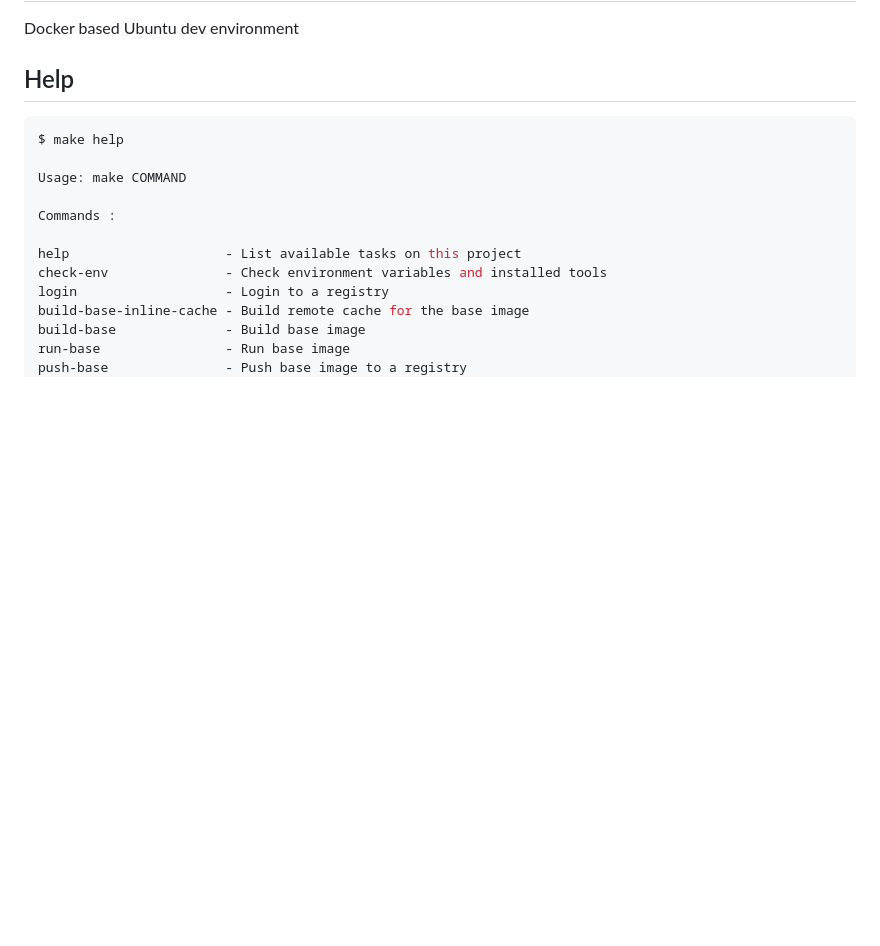
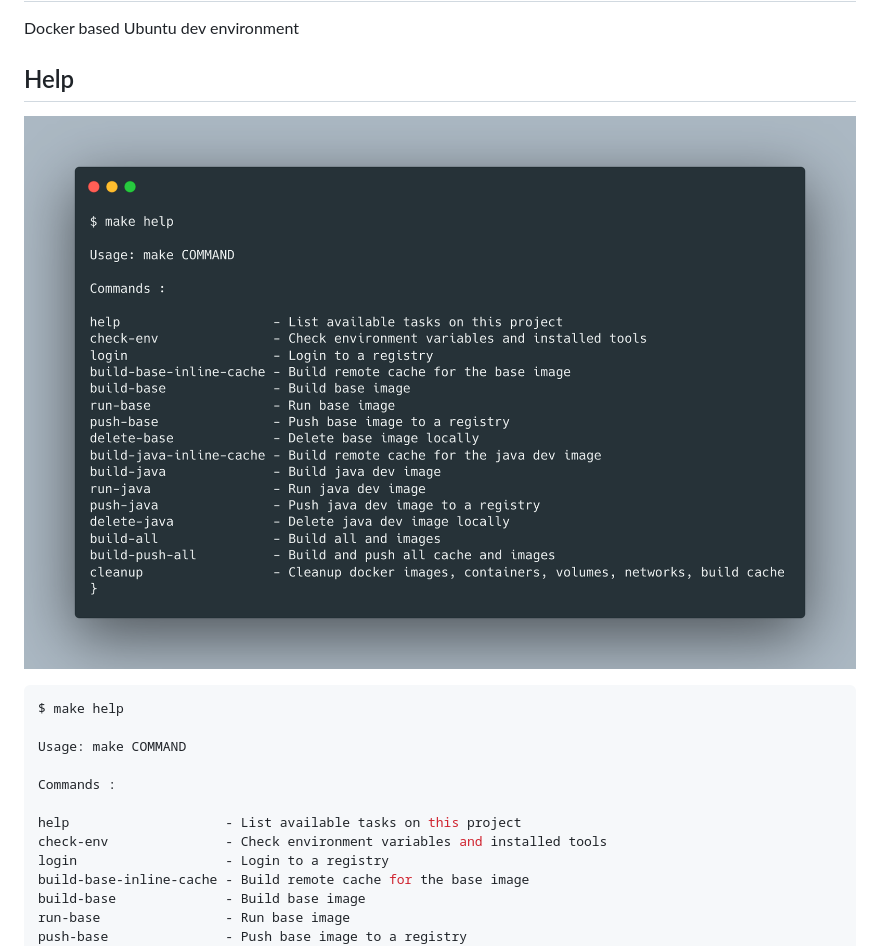
Before and after one commit to AndriyKalashnykov/docker-ubuntu, a Markdown page: README.md, the part around the change. GitHub-like rendering; pictures changed too: images/carbon.png (added); blank space fills up the shorter version.

````diff
--- a/README.md
+++ b/README.md
@@ -2,6 +2,9 @@
 Docker based Ubuntu dev environment
 
 ## Help
+
+
+![make-help](./images/carbon.png)
 
 ```console
 $ make help
````
